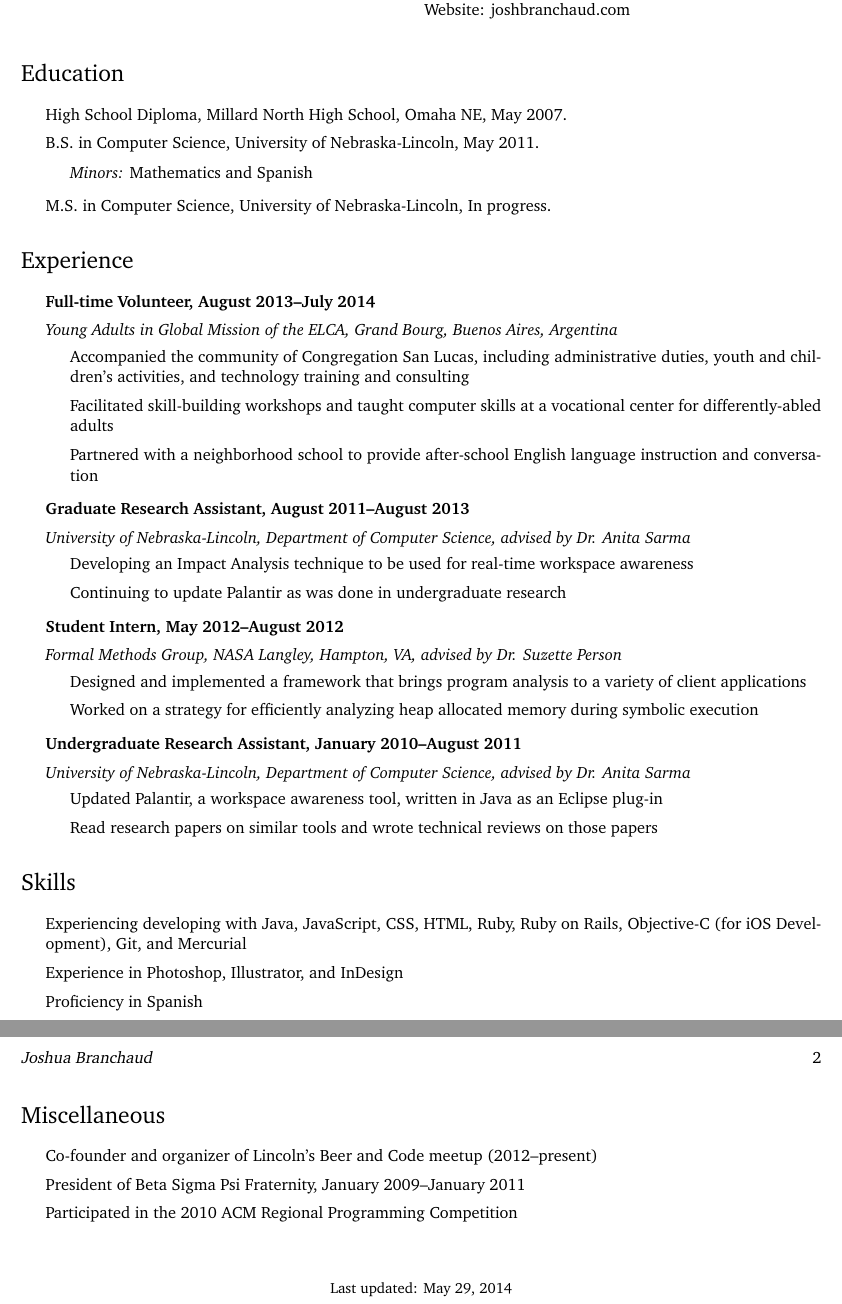
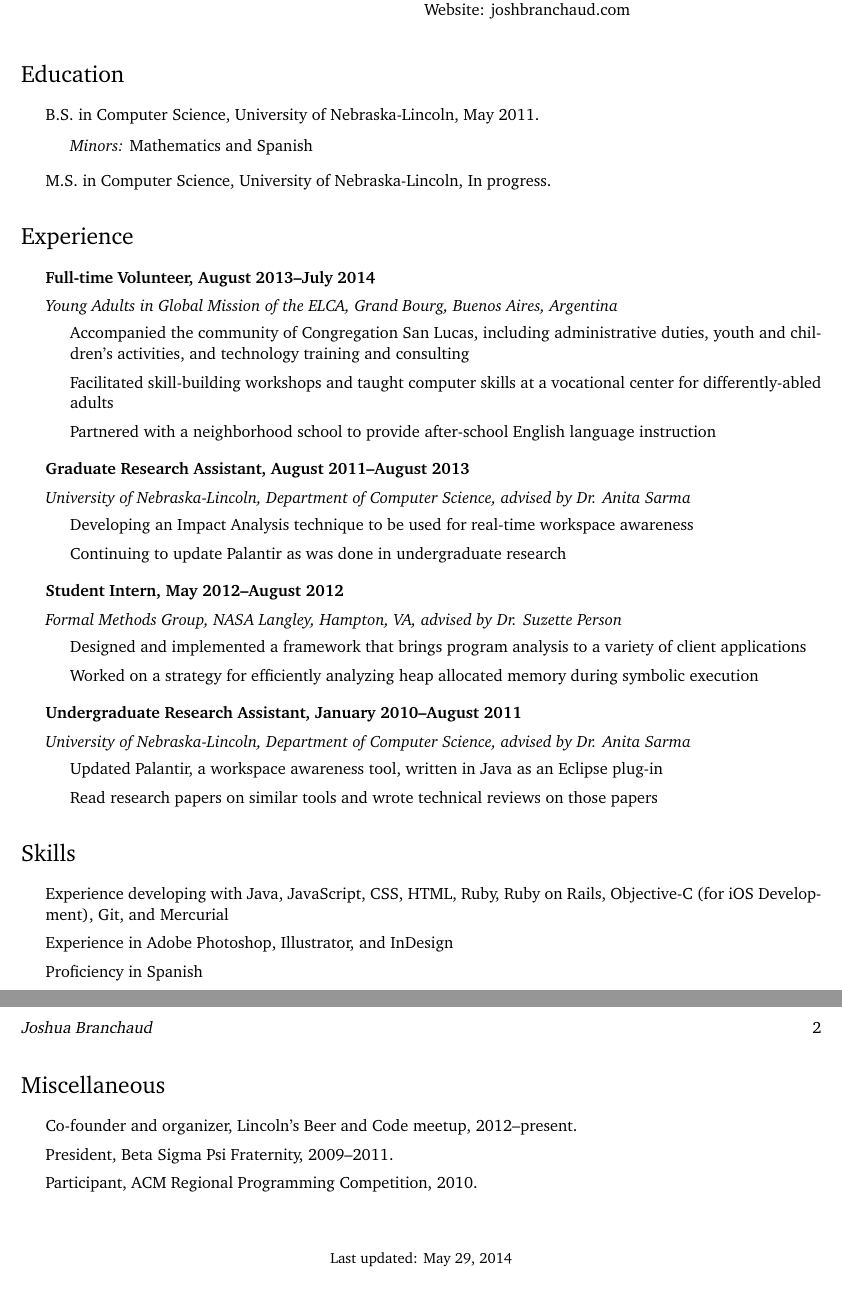
Before and after one commit to jbranchaud/cv-resume, a LaTeX CV (current-cv.tex): two parts of pages 1 and 2 of 2, joined at a grey line, cut so that both start at the same text. Compiled offline with pdfLaTeX.

Commit message:
Add minor updates based on feedback with comments about other fixes.

```diff
--- a/current-cv.tex
+++ b/current-cv.tex
@@ -106,7 +106,13 @@
 
 \begin{itemize}
   % Dec 18, 2010
-  \item High School Diploma, Millard North High School, Omaha NE, May 2007.
+  %\item High School Diploma, Millard North High School, Omaha NE, May 2007.
+
+  % Study Abroad in Queretero, Mexico
+
+  % Include GPA with each education item?
+
+  % Consider writing out BS and MS fully
 
   \item B.S. in Computer Science, University of Nebraska-Lincoln, May 2011.
 
@@ -132,7 +151,7 @@
     \item Facilitated skill-building workshops and taught computer skills at
     a vocational center for differently-abled adults
     \item Partnered with a neighborhood school to provide after-school
-    English language instruction and conversation
+    English language instruction
 	\end{itemize}
 \end{itemize}
 
@@ -212,18 +231,18 @@
 \section*{Skills}
 
 \begin{itemize}
-    \item Experiencing developing with Java, JavaScript, CSS, HTML, Ruby, Ruby on Rails,
+    \item Experience developing with Java, JavaScript, CSS, HTML, Ruby, Ruby on Rails,
     Objective-C (for iOS Development), Git, and Mercurial
-    \item Experience in Photoshop, Illustrator, and InDesign
+    \item Experience in Adobe Photoshop, Illustrator, and InDesign
     \item Proficiency in Spanish
 \end{itemize}
 
 \section*{Miscellaneous}
 
 \begin{itemize}
-    \item Co-founder and organizer of Lincoln's Beer and Code meetup (2012--present)
-    \item President of Beta Sigma Psi Fraternity, January 2009--January 2011
-    \item Participated in the 2010 ACM Regional Programming Competition
+    \item Co-founder and organizer, Lincoln's Beer and Code meetup, 2012--present.
+    \item President, Beta Sigma Psi Fraternity, 2009--2011.
+    \item Participant, ACM Regional Programming Competition, 2010.
 \end{itemize}
 
 \bigskip
```
Also changed, not shown: current-cv.pdf, current-cv.tex (15 more changed lines).
